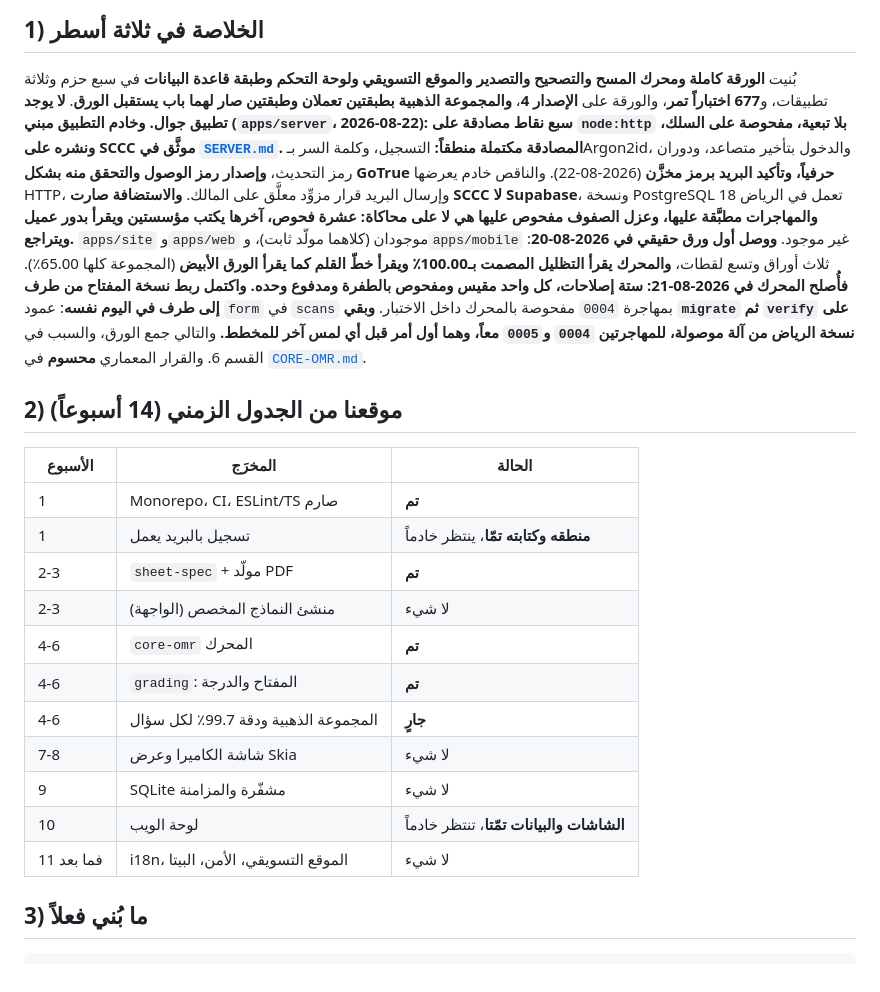
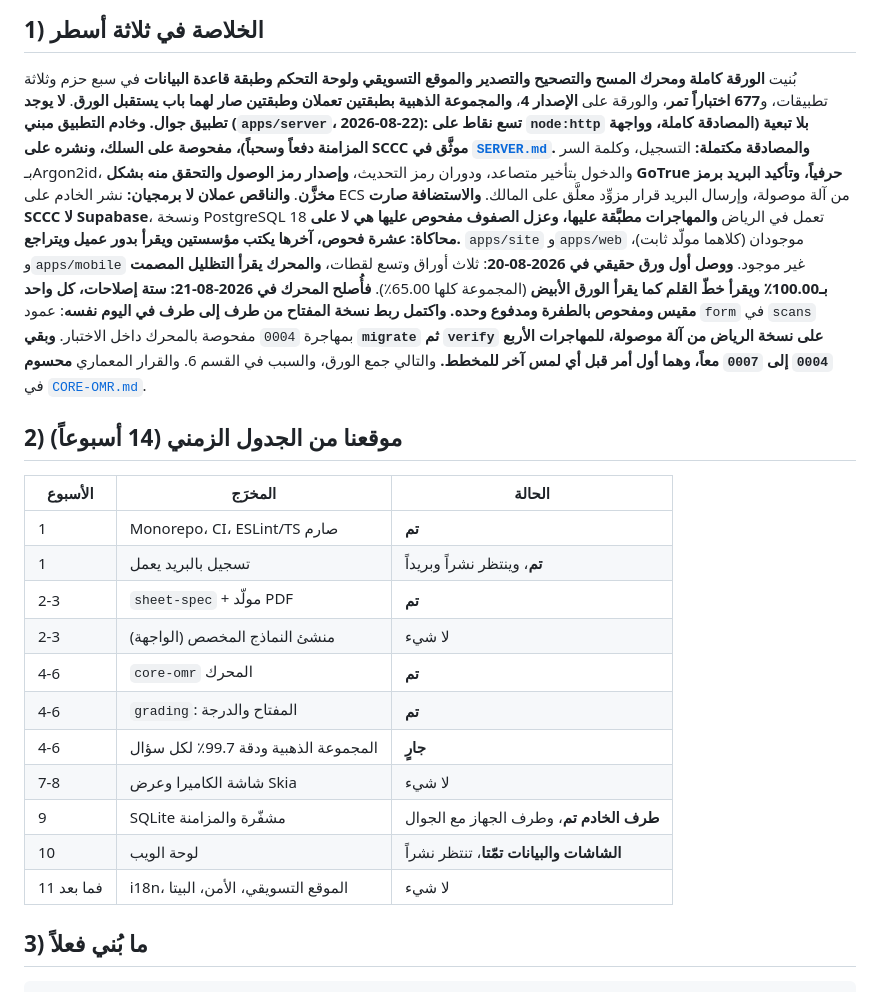
Before and after one commit to Aqarhub/transferchecker, a Markdown page: docs/STATUS.md, the part around the change. Drawn GitHub-style.

```diff
--- a/docs/STATUS.md
+++ b/docs/STATUS.md
@@ -7,24 +7,24 @@
 ## 1) الخلاصة في ثلاثة أسطر
 
 بُنيت **الورقة كاملة ومحرك المسح والتصحيح والتصدير والموقع التسويقي ولوحة التحكم وطبقة قاعدة البيانات** في سبع حزم وثلاثة تطبيقات، و**677 اختباراً تمر**، والورقة على **الإصدار 4**، **والمجموعة الذهبية بطبقتين تعملان وطبقتين صار لهما باب يستقبل الورق**.
-**لا يوجد تطبيق جوال. وخادم التطبيق مبني (`apps/server`، 2026-08-22): سبع نقاط مصادقة على `node:http` بلا تبعية، مفحوصة على السلك، ونشره على SCCC موثَّق في [`SERVER.md`](SERVER.md).** **المصادقة مكتملة منطقاً:** التسجيل، وكلمة السر بـArgon2id، والدخول بتأخير متصاعد، ودوران رمز التحديث، **وإصدار رمز الوصول والتحقق منه بشكل GoTrue حرفياً، وتأكيد البريد برمز مخزَّن** (2026-08-22). والناقص خادم يعرضها HTTP، وإرسال البريد قرار مزوِّد معلَّق على المالك. **والاستضافة صارت SCCC لا Supabase**، ونسخة PostgreSQL 18 تعمل في الرياض **والمهاجرات مطبَّقة عليها، وعزل الصفوف مفحوص عليها هي لا على محاكاة: عشرة فحوص، آخرها يكتب مؤسستين ويقرأ بدور عميل ويتراجع.** `apps/site` و`apps/web` موجودان (كلاهما مولّد ثابت)، و`apps/mobile` غير موجود.
-**ووصل أول ورق حقيقي في 2026-08-20**: ثلاث أوراق وتسع لقطات، **والمحرك يقرأ التظليل المصمت بـ100.00٪ ويقرأ خطّ القلم كما يقرأ الورق الأبيض** (المجموعة كلها 65.00٪). **فأُصلح المحرك في 2026-08-21: ستة إصلاحات، كل واحد مقيس ومفحوص بالطفرة ومدفوع وحده.** **واكتمل ربط نسخة المفتاح من طرف إلى طرف في اليوم نفسه**: عمود `form` في `scans` بمهاجرة `0004` مفحوصة بالمحرك داخل الاختبار. **وبقي `migrate` ثم `verify` على نسخة الرياض من آلة موصولة، للمهاجرتين `0004` و`0005` معاً، وهما أول أمر قبل أي لمس آخر للمخطط.** والتالي جمع الورق، والسبب في القسم 6. والقرار المعماري **محسوم** في [`CORE-OMR.md`](CORE-OMR.md).
+**لا يوجد تطبيق جوال. وخادم التطبيق مبني (`apps/server`، 2026-08-22): تسع نقاط على `node:http` بلا تبعية (المصادقة كاملة، وواجهة المزامنة دفعاً وسحباً)، مفحوصة على السلك، ونشره على SCCC موثَّق في [`SERVER.md`](SERVER.md).** **والمصادقة مكتملة:** التسجيل، وكلمة السر بـArgon2id، والدخول بتأخير متصاعد، ودوران رمز التحديث، **وإصدار رمز الوصول والتحقق منه بشكل GoTrue حرفياً، وتأكيد البريد برمز مخزَّن**. **والناقص عملان لا برمجيان:** نشر الخادم على ECS من آلة موصولة، وإرسال البريد قرار مزوِّد معلَّق على المالك. **والاستضافة صارت SCCC لا Supabase**، ونسخة PostgreSQL 18 تعمل في الرياض **والمهاجرات مطبَّقة عليها، وعزل الصفوف مفحوص عليها هي لا على محاكاة: عشرة فحوص، آخرها يكتب مؤسستين ويقرأ بدور عميل ويتراجع.** `apps/site` و`apps/web` موجودان (كلاهما مولّد ثابت)، و`apps/mobile` غير موجود.
+**ووصل أول ورق حقيقي في 2026-08-20**: ثلاث أوراق وتسع لقطات، **والمحرك يقرأ التظليل المصمت بـ100.00٪ ويقرأ خطّ القلم كما يقرأ الورق الأبيض** (المجموعة كلها 65.00٪). **فأُصلح المحرك في 2026-08-21: ستة إصلاحات، كل واحد مقيس ومفحوص بالطفرة ومدفوع وحده.** **واكتمل ربط نسخة المفتاح من طرف إلى طرف في اليوم نفسه**: عمود `form` في `scans` بمهاجرة `0004` مفحوصة بالمحرك داخل الاختبار. **وبقي `migrate` ثم `verify` على نسخة الرياض من آلة موصولة، للمهاجرات الأربع `0004` إلى `0007` معاً، وهما أول أمر قبل أي لمس آخر للمخطط.** والتالي جمع الورق، والسبب في القسم 6. والقرار المعماري **محسوم** في [`CORE-OMR.md`](CORE-OMR.md).
 
 ## 2) موقعنا من الجدول الزمني (14 أسبوعاً)
 
-| الأسبوع    | المخرَج                              | الحالة                                    |
-| ---------- | ------------------------------------ | ----------------------------------------- |
-| 1          | Monorepo، CI، ESLint/TS صارم         | **تم**                                    |
-| 1          | تسجيل بالبريد يعمل                   | **منطقه وكتابته تمّا**، ينتظر خادماً      |
-| 2-3        | `sheet-spec` + مولّد PDF             | **تم**                                    |
-| 2-3        | منشئ النماذج المخصص (الواجهة)        | لا شيء                                    |
-| 4-6        | `core-omr` المحرك                    | **تم**                                    |
-| 4-6        | `grading`: المفتاح والدرجة           | **تم**                                    |
-| 4-6        | المجموعة الذهبية ودقة 99.7٪ لكل سؤال | **جارٍ**                                  |
-| 7-8        | شاشة الكاميرا وعرض Skia              | لا شيء                                    |
-| 9          | SQLite مشفّرة والمزامنة              | لا شيء                                    |
-| 10         | لوحة الويب                           | **الشاشات والبيانات تمّتا**، تنتظر خادماً |
-| 11 فما بعد | i18n، الموقع التسويقي، الأمن، البيتا | لا شيء                                    |
+| الأسبوع    | المخرَج                              | الحالة                                   |
+| ---------- | ------------------------------------ | ---------------------------------------- |
+| 1          | Monorepo، CI، ESLint/TS صارم         | **تم**                                   |
+| 1          | تسجيل بالبريد يعمل                   | **تم**، وينتظر نشراً وبريداً             |
+| 2-3        | `sheet-spec` + مولّد PDF             | **تم**                                   |
+| 2-3        | منشئ النماذج المخصص (الواجهة)        | لا شيء                                   |
+| 4-6        | `core-omr` المحرك                    | **تم**                                   |
+| 4-6        | `grading`: المفتاح والدرجة           | **تم**                                   |
+| 4-6        | المجموعة الذهبية ودقة 99.7٪ لكل سؤال | **جارٍ**                                 |
+| 7-8        | شاشة الكاميرا وعرض Skia              | لا شيء                                   |
+| 9          | SQLite مشفّرة والمزامنة              | **طرف الخادم تم**، وطرف الجهاز مع الجوال |
+| 10         | لوحة الويب                           | **الشاشات والبيانات تمّتا**، تنتظر نشراً |
+| 11 فما بعد | i18n، الموقع التسويقي، الأمن، البيتا | لا شيء                                   |
 
 ## 3) ما بُني فعلاً
 
```
Also changed, not shown: docs/NEXT-SESSION.md (+27 -9 lines).
